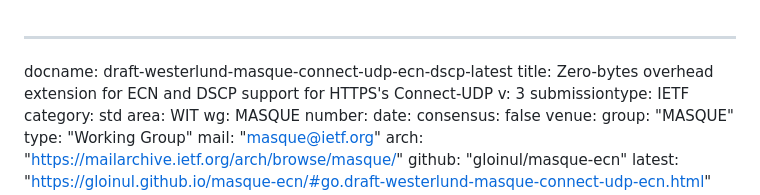
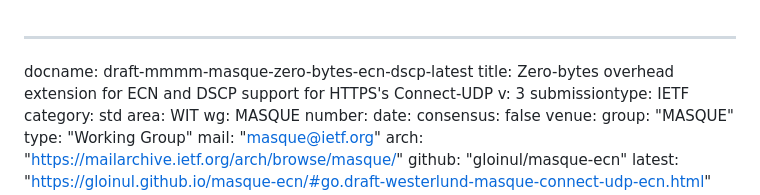
Before and after one commit to gloinul/masque-ecn, a Markdown page: draft-mmmm-masque-zero-bytes-ecn-dscp.md, the part around the change. Drawn GitHub-style.

Commit message:
draft name match

```diff
--- a/draft-mmmm-masque-zero-bytes-ecn-dscp.md
+++ b/draft-mmmm-masque-zero-bytes-ecn-dscp.md
@@ -1,5 +1,5 @@
 ---
-docname: draft-westerlund-masque-connect-udp-ecn-dscp-latest
+docname: draft-mmmm-masque-zero-bytes-ecn-dscp-latest
 title: Zero-bytes overhead extension for ECN and DSCP support for HTTPS's Connect-UDP
 v: 3
 submissiontype: IETF
```
